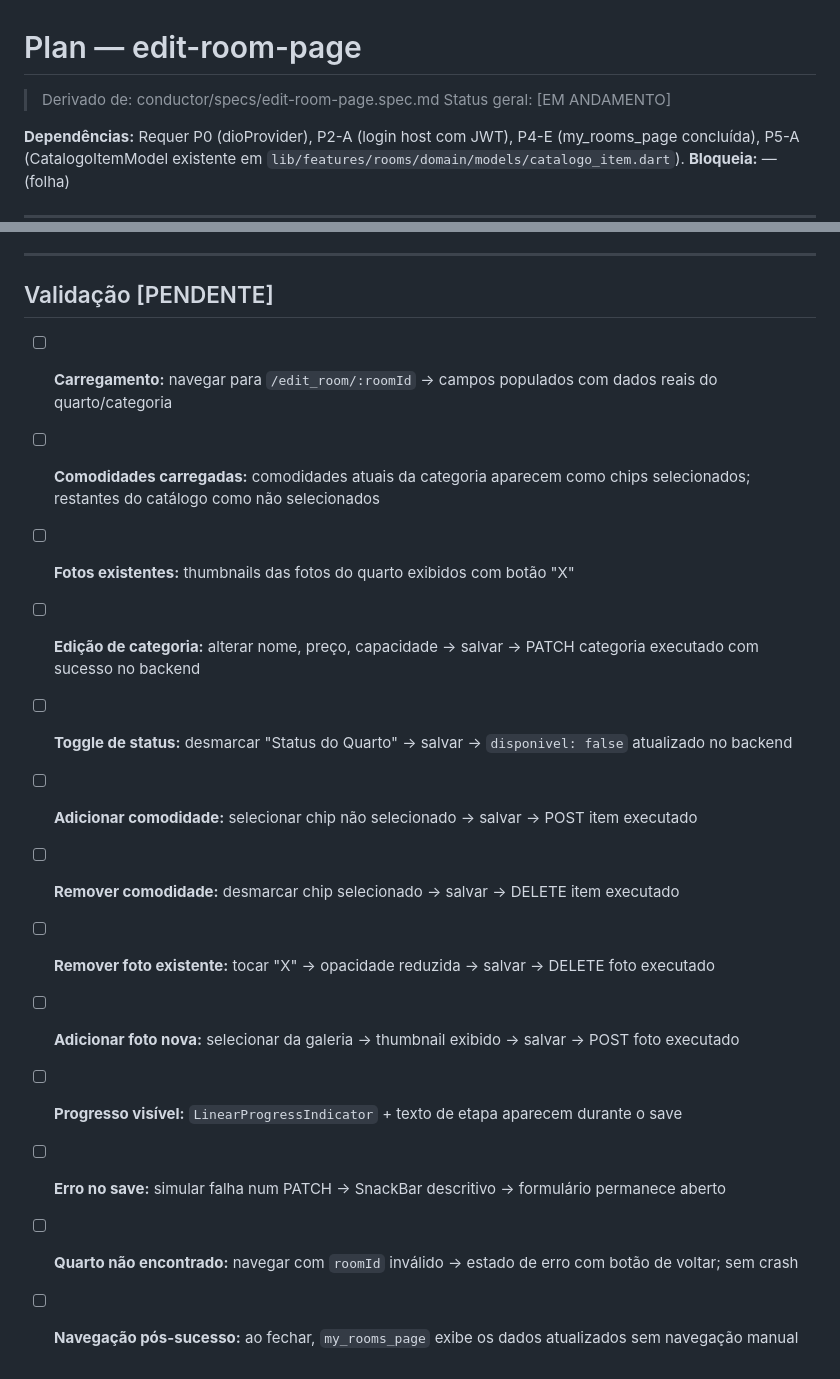
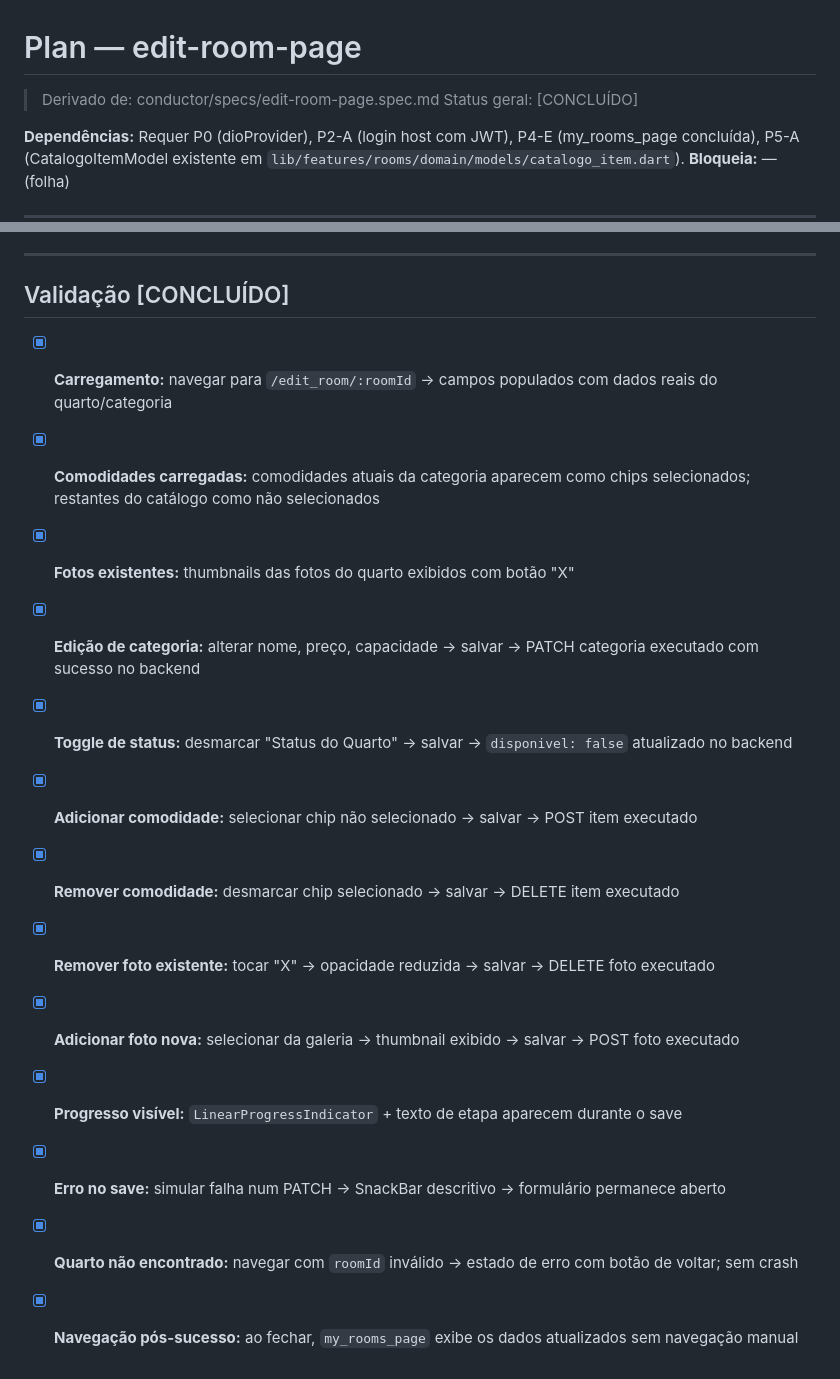
Before and after one commit to gabriellpequeno/Reserva-Aqui---Projeto-de-fim-de-ciclo, a Markdown page: conductor/plans/edit-room-page.plan.md, 2 parts joined by grey strips. Rendered like a GitHub page.

```diff
--- a/conductor/plans/edit-room-page.plan.md
+++ b/conductor/plans/edit-room-page.plan.md
@@ -1,7 +1,7 @@
 # Plan — edit-room-page
 
 > Derivado de: conductor/specs/edit-room-page.spec.md
-> Status geral: [EM ANDAMENTO]
+> Status geral: [CONCLUÍDO]
 
 **Dependências:** Requer P0 (dioProvider), P2-A (login host com JWT), P4-E (my_rooms_page concluída), P5-A (CatalogoItemModel existente em `lib/features/rooms/domain/models/catalogo_item.dart`).
 **Bloqueia:** — (folha)
@@ -73,18 +73,18 @@
 
 ---
 
-## Validação [PENDENTE]
+## Validação [CONCLUÍDO]
 
-- [ ] **Carregamento:** navegar para `/edit_room/:roomId` → campos populados com dados reais do quarto/categoria
-- [ ] **Comodidades carregadas:** comodidades atuais da categoria aparecem como chips selecionados; restantes do catálogo como não selecionados
-- [ ] **Fotos existentes:** thumbnails das fotos do quarto exibidos com botão "X"
-- [ ] **Edição de categoria:** alterar nome, preço, capacidade → salvar → PATCH categoria executado com sucesso no backend
-- [ ] **Toggle de status:** desmarcar "Status do Quarto" → salvar → `disponivel: false` atualizado no backend
-- [ ] **Adicionar comodidade:** selecionar chip não selecionado → salvar → POST item executado
-- [ ] **Remover comodidade:** desmarcar chip selecionado → salvar → DELETE item executado
-- [ ] **Remover foto existente:** tocar "X" → opacidade reduzida → salvar → DELETE foto executado
-- [ ] **Adicionar foto nova:** selecionar da galeria → thumbnail exibido → salvar → POST foto executado
-- [ ] **Progresso visível:** `LinearProgressIndicator` + texto de etapa aparecem durante o save
-- [ ] **Erro no save:** simular falha num PATCH → SnackBar descritivo → formulário permanece aberto
-- [ ] **Quarto não encontrado:** navegar com `roomId` inválido → estado de erro com botão de voltar; sem crash
-- [ ] **Navegação pós-sucesso:** ao fechar, `my_rooms_page` exibe os dados atualizados sem navegação manual
+- [x] **Carregamento:** navegar para `/edit_room/:roomId` → campos populados com dados reais do quarto/categoria
+- [x] **Comodidades carregadas:** comodidades atuais da categoria aparecem como chips selecionados; restantes do catálogo como não selecionados
+- [x] **Fotos existentes:** thumbnails das fotos do quarto exibidos com botão "X"
+- [x] **Edição de categoria:** alterar nome, preço, capacidade → salvar → PATCH categoria executado com sucesso no backend
+- [x] **Toggle de status:** desmarcar "Status do Quarto" → salvar → `disponivel: false` atualizado no backend
+- [x] **Adicionar comodidade:** selecionar chip não selecionado → salvar → POST item executado
+- [x] **Remover comodidade:** desmarcar chip selecionado → salvar → DELETE item executado
+- [x] **Remover foto existente:** tocar "X" → opacidade reduzida → salvar → DELETE foto executado
+- [x] **Adicionar foto nova:** selecionar da galeria → thumbnail exibido → salvar → POST foto executado
+- [x] **Progresso visível:** `LinearProgressIndicator` + texto de etapa aparecem durante o save
+- [x] **Erro no save:** simular falha num PATCH → SnackBar descritivo → formulário permanece aberto
+- [x] **Quarto não encontrado:** navegar com `roomId` inválido → estado de erro com botão de voltar; sem crash
+- [x] **Navegação pós-sucesso:** ao fechar, `my_rooms_page` exibe os dados atualizados sem navegação manual
```
Also changed, not shown: conductor/plan.md (+4 -4 lines).
